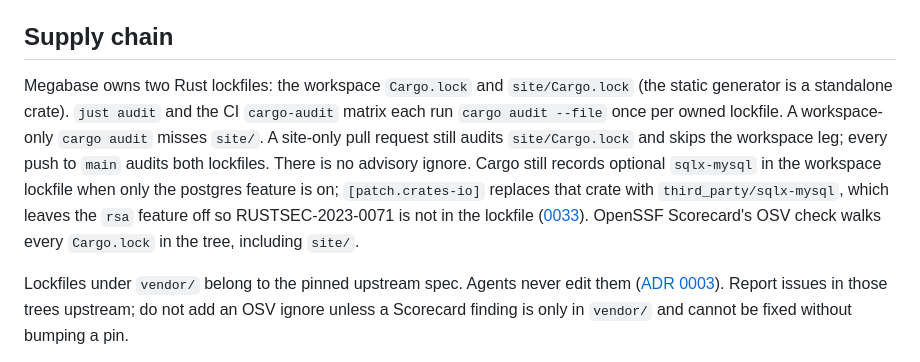
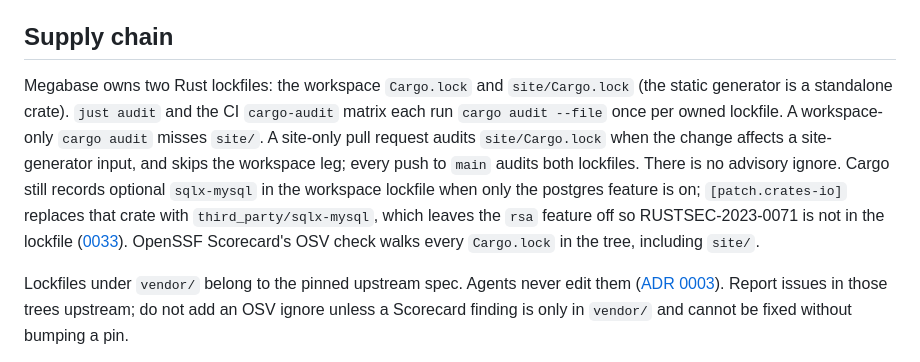
Before and after one commit to Zouhairmaj/megabase, a Markdown page: docs/contributing.md, the part around the change. GitHub-like rendering.

Commit message:
[docs] contributing: qualify the site lockfile audit (coverage 11.4→11.4, conformance not measured)
A site-only pull request audits site/Cargo.lock when the change affects
a site-generator input. The workspace leg stays skipped, and push to
main still audits both lockfiles.

Co-authored-by: Zouhair Majzoub <Zouhairmaj@users.noreply.github.com>

```diff
--- a/docs/contributing.md
+++ b/docs/contributing.md
@@ -165,7 +165,7 @@ Mockups live in the [Kite identity file](https://kite.new/p/megabase-identity).
 
 ## Supply chain
 
-Megabase owns two Rust lockfiles: the workspace `Cargo.lock` and `site/Cargo.lock` (the static generator is a standalone crate). `just audit` and the CI `cargo-audit` matrix each run `cargo audit --file` once per owned lockfile. A workspace-only `cargo audit` misses `site/`. A site-only pull request still audits `site/Cargo.lock` and skips the workspace leg; every push to `main` audits both lockfiles. There is no advisory ignore. Cargo still records optional `sqlx-mysql` in the workspace lockfile when only the postgres feature is on; `[patch.crates-io]` replaces that crate with `third_party/sqlx-mysql`, which leaves the `rsa` feature off so RUSTSEC-2023-0071 is not in the lockfile ([0033](decisions/0033-sqlx-mysql-rsa.md)). OpenSSF Scorecard's OSV check walks every `Cargo.lock` in the tree, including `site/`.
+Megabase owns two Rust lockfiles: the workspace `Cargo.lock` and `site/Cargo.lock` (the static generator is a standalone crate). `just audit` and the CI `cargo-audit` matrix each run `cargo audit --file` once per owned lockfile. A workspace-only `cargo audit` misses `site/`. A site-only pull request audits `site/Cargo.lock` when the change affects a site-generator input, and skips the workspace leg; every push to `main` audits both lockfiles. There is no advisory ignore. Cargo still records optional `sqlx-mysql` in the workspace lockfile when only the postgres feature is on; `[patch.crates-io]` replaces that crate with `third_party/sqlx-mysql`, which leaves the `rsa` feature off so RUSTSEC-2023-0071 is not in the lockfile ([0033](decisions/0033-sqlx-mysql-rsa.md)). OpenSSF Scorecard's OSV check walks every `Cargo.lock` in the tree, including `site/`.
 
 Lockfiles under `vendor/` belong to the pinned upstream spec. Agents never edit them ([ADR 0003](adr/0003-protected-paths.md)). Report issues in those trees upstream; do not add an OSV ignore unless a Scorecard finding is only in `vendor/` and cannot be fixed without bumping a pin.
 
```
